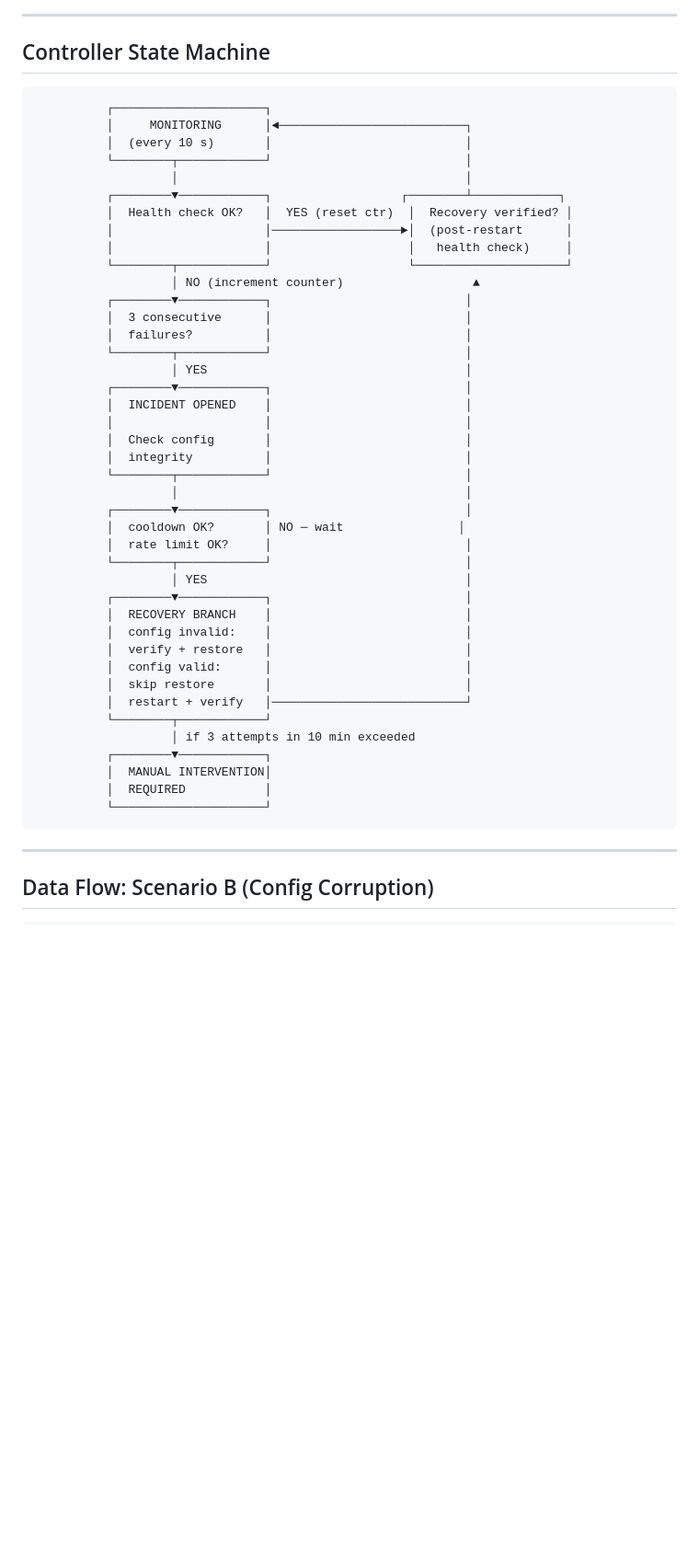
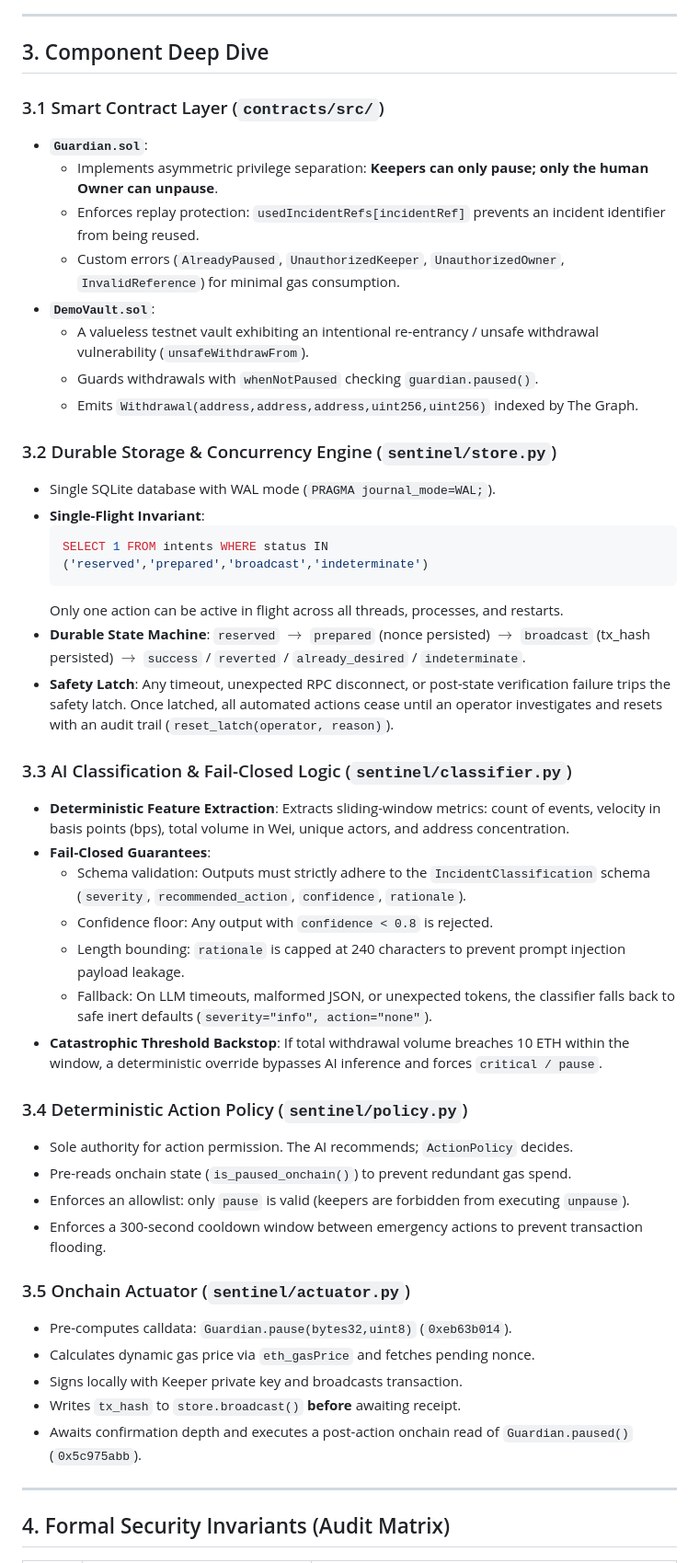
Before and after one commit to Seranov67/nexguard-sentinel, a Markdown page: docs/architecture.md, the part around one of its changes. Shown at 92% size. Rendered like a GitHub page; blank space fills up the shorter version.

Commit message:
docs(architecture): add formal system architecture and closed-loop specifications

````diff
--- a/docs/architecture.md
+++ b/docs/architecture.md
@@ -42,53 +66,55 @@ Optional (out-of-band):
 
 ---
 
-## Controller State Machine
+## 3. Component Deep Dive
 
-```
-          ┌─────────────────────┐
-          │     MONITORING      │◄──────────────────────────┐
-          │  (every 10 s)       │                           │
-          └────────┬────────────┘                           │
-                   │                                        │
-          ┌────────▼────────────┐                  ┌────────┴────────────┐
-          │  Health check OK?   │  YES (reset ctr)  │  Recovery verified? │
-          │                     │──────────────────►│  (post-restart      │
-          │                     │                   │   health check)     │
-          └────────┬────────────┘                   └─────────────────────┘
-                   │ NO (increment counter)                  ▲
-          ┌────────▼────────────┐                           │
-          │  3 consecutive      │                           │
-          │  failures?          │                           │
-          └────────┬────────────┘                           │
-                   │ YES                                    │
-          ┌────────▼────────────┐                           │
-          │  INCIDENT OPENED    │                           │
-          │                     │                           │
-          │  Check config       │                           │
-          │  integrity          │                           │
-          └────────┬────────────┘                           │
-                   │                                        │
-          ┌────────▼────────────┐                           │
-          │  cooldown OK?       │ NO ─ wait                │
-          │  rate limit OK?     │                           │
-          └────────┬────────────┘                           │
-                   │ YES                                    │
-          ┌────────▼────────────┐                           │
-          │  RECOVERY BRANCH    │                           │
-          │  config invalid:    │                           │
-          │  verify + restore   │                           │
-          │  config valid:      │                           │
-          │  skip restore       │                           │
-          │  restart + verify   │───────────────────────────┘
-          └────────┬────────────┘
-                   │ if 3 attempts in 10 min exceeded
-          ┌────────▼────────────┐
-          │  MANUAL INTERVENTION│
-          │  REQUIRED           │
-          └─────────────────────┘
-```
+### 3.1 Smart Contract Layer (`contracts/src/`)
+- **`Guardian.sol`**:
+  - Implements asymmetric privilege separation: **Keepers can only pause; only the human Owner can unpause**.
+  - Enforces replay protection: `usedIncidentRefs[incidentRef]` prevents an incident identifier from being reused.
+  - Custom errors (`AlreadyPaused`, `UnauthorizedKeeper`, `UnauthorizedOwner`, `InvalidReference`) for minimal gas consumption.
+- **`DemoVault.sol`**:
+  - A valueless testnet vault exhibiting an intentional re-entrancy / unsafe withdrawal vulnerability (`unsafeWithdrawFrom`).
+  - Guards withdrawals with `whenNotPaused` checking `guardian.paused()`.
+  - Emits `Withdrawal(address,address,address,uint256,uint256)` indexed by The Graph.
+
+### 3.2 Durable Storage & Concurrency Engine (`sentinel/store.py`)
+- Single SQLite database with WAL mode (`PRAGMA journal_mode=WAL;`).
+- **Single-Flight Invariant**:
+  ```sql
+  SELECT 1 FROM intents WHERE status IN ('reserved','prepared','broadcast','indeterminate')
+  ```
+  Only one action can be active in flight across all threads, processes, and restarts.
+- **Durable State Machine**:
+  `reserved` $\rightarrow$ `prepared` (nonce persisted) $\rightarrow$ `broadcast` (tx_hash persisted) $\rightarrow$ `success` / `reverted` / `already_desired` / `indeterminate`.
+- **Safety Latch**:
+  Any timeout, unexpected RPC disconnect, or post-state verification failure trips the safety latch. Once latched, all automated actions cease until an operator investigates and resets with an audit trail (`reset_latch(operator, reason)`).
+
+### 3.3 AI Classification & Fail-Closed Logic (`sentinel/classifier.py`)
+- **Deterministic Feature Extraction**:
+  Extracts sliding-window metrics: count of events, velocity in basis points (bps), total volume in Wei, unique actors, and address concentration.
+- **Fail-Closed Guarantees**:
+  - Schema validation: Outputs must strictly adhere to the `IncidentClassification` schema (`severity`, `recommended_action`, `confidence`, `rationale`).
+  - Confidence floor: Any output with `confidence < 0.8` is rejected.
+  - Length bounding: `rationale` is capped at 240 characters to prevent prompt injection payload leakage.
+  - Fallback: On LLM timeouts, malformed JSON, or unexpected tokens, the classifier falls back to safe inert defaults (`severity="info", action="none"`).
+- **Catastrophic Threshold Backstop**:
+  If total withdrawal volume breaches 10 ETH within the window, a deterministic override bypasses AI inference and forces `critical / pause`.
+
+### 3.4 Deterministic Action Policy (`sentinel/policy.py`)
+- Sole authority for action permission. The AI recommends; `ActionPolicy` decides.
+- Pre-reads onchain state (`is_paused_onchain()`) to prevent redundant gas spend.
+- Enforces an allowlist: only `pause` is valid (keepers are forbidden from executing `unpause`).
+- Enforces a 300-second cooldown window between emergency actions to prevent transaction flooding.
+
+### 3.5 Onchain Actuator (`sentinel/actuator.py`)
+- Pre-computes calldata: `Guardian.pause(bytes32,uint8)` (`0xeb63b014`).
+- Calculates dynamic gas price via `eth_gasPrice` and fetches pending nonce.
+- Signs locally with Keeper private key and broadcasts transaction.
+- Writes `tx_hash` to `store.broadcast()` **before** awaiting receipt.
+- Awaits confirmation depth and executes a post-action onchain read of `Guardian.paused()` (`0x5c975abb`).
 
 ---
 
-## Data Flow: Scenario B (Config Corruption)
+## 4. Formal Security Invariants (Audit Matrix)
 
````
Also changed, not shown: other parts of docs/architecture.md (+78 -101 lines).
